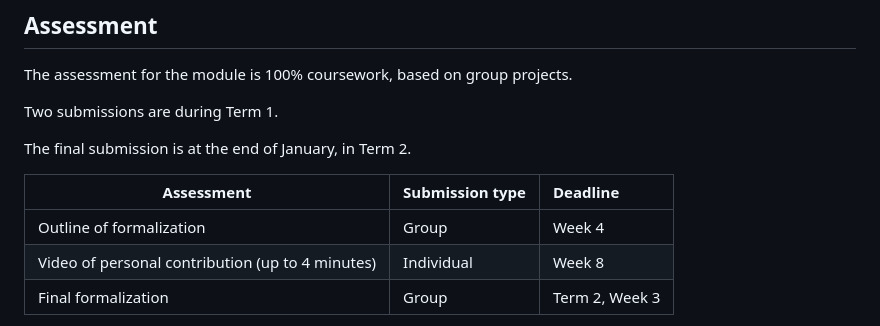
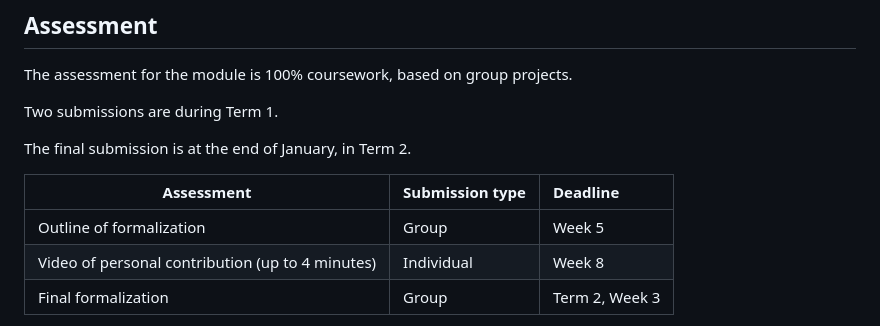
Before and after one commit to adomani/Syllabus, a Markdown page: .src/TPwL_source.md, the part around the change. GitHub-like rendering.

Commit message:
Extend deadline for outline by 1 week

```diff
--- a/.src/TPwL_source.md
+++ b/.src/TPwL_source.md
@@ -16,7 +16,7 @@ The final submission is at the end of January, in Term 2.
 
 | Assessment                                        | Submission type | Deadline       |
 | -                                                 | :-              | :-             |
-| Outline of formalization                          | Group           | Week 4         |
+| Outline of formalization                          | Group           | Week 5         |
 | Video of personal contribution (up to 4 minutes)  | Individual      | Week 8         |
 | Final formalization                               | Group           | Term 2, Week 3 |
 
```
Also changed, not shown: MA4N1/toc.md (+1 -1 lines).
